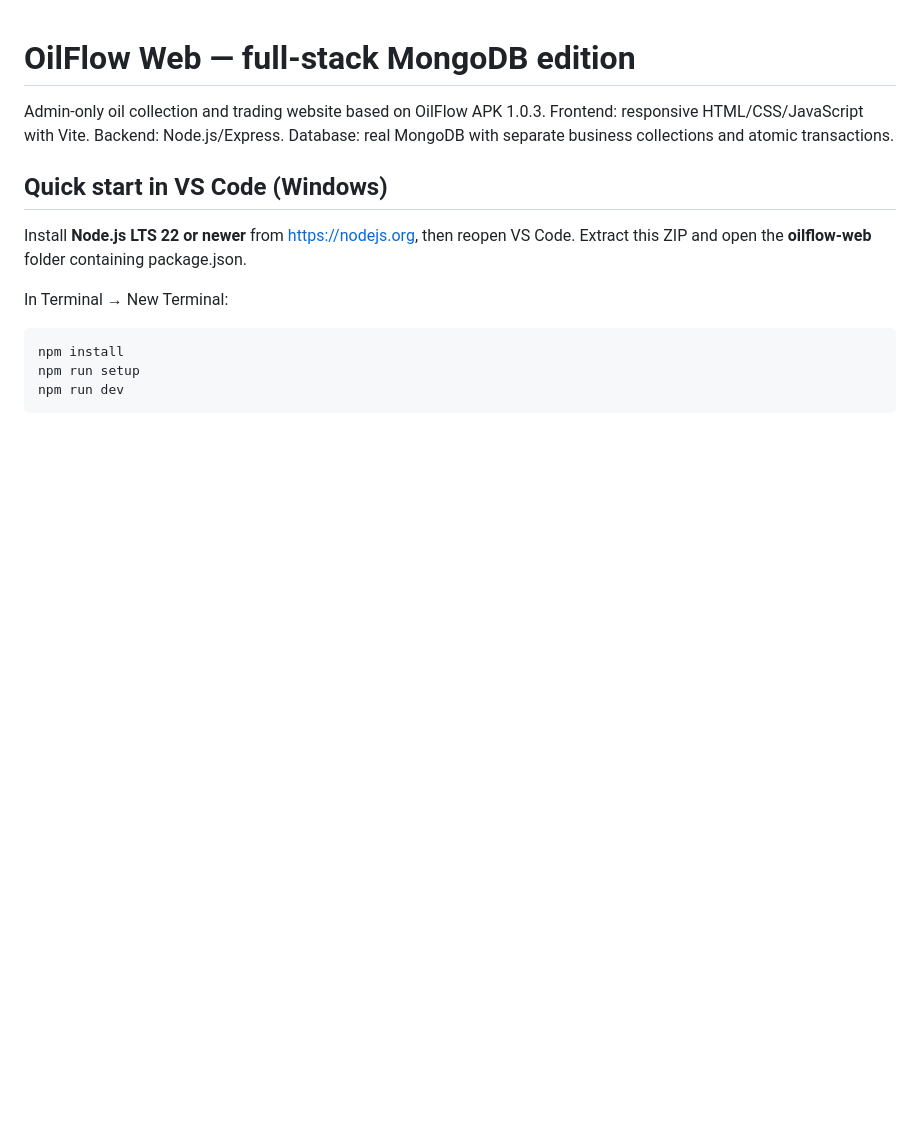
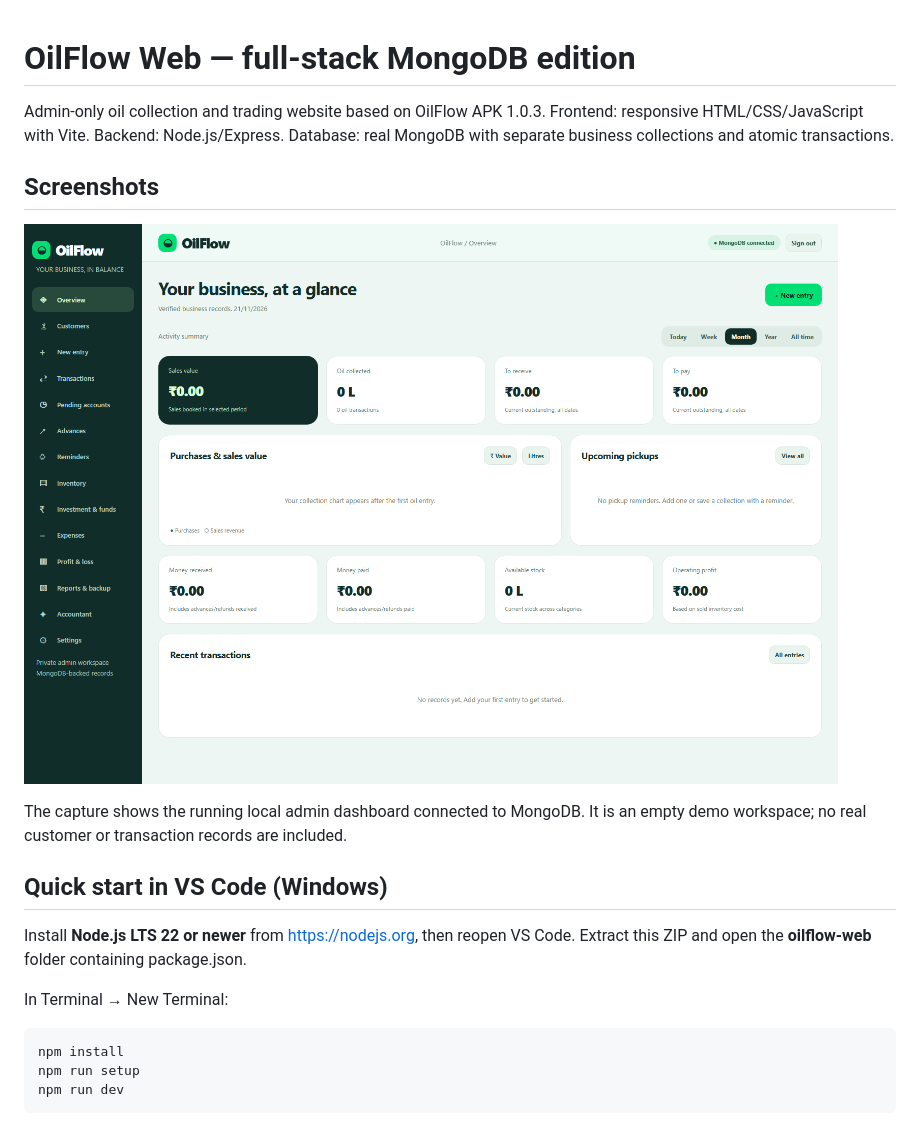
Before and after one commit to mdzxin93/oilflow, a Markdown page: README.md, the part around the change. Drawn GitHub-style; pictures changed too: docs/screenshots/oilflow-dashboard.png (added); blank space fills up the shorter version.

Commit message:
OilFlow screenshots and README

```diff
--- a/README.md
+++ b/README.md
@@ -2,6 +2,11 @@
 
 Admin-only oil collection and trading website based on OilFlow APK 1.0.3. Frontend: responsive HTML/CSS/JavaScript with Vite. Backend: Node.js/Express. Database: real MongoDB with separate business collections and atomic transactions.
 
+## Screenshots
+
+![OilFlow dashboard](docs/screenshots/oilflow-dashboard.png)
+
+The capture shows the running local admin dashboard connected to MongoDB. It is an empty demo workspace; no real customer or transaction records are included.
 ## Quick start in VS Code (Windows)
 
 Install **Node.js LTS 22 or newer** from https://nodejs.org, then reopen VS Code. Extract this ZIP and open the **oilflow-web** folder containing package.json.
```
